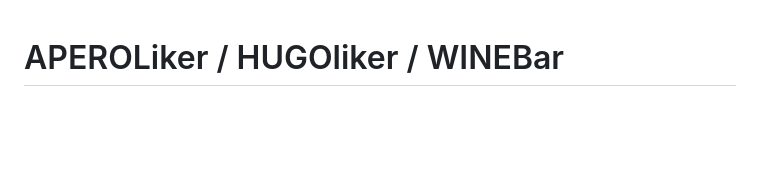
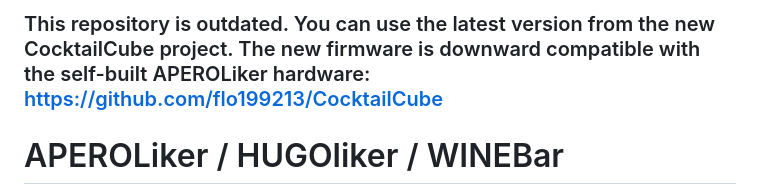
Before and after one commit to flo199213/APEROLiker, a Markdown page: README.md, the part around the change. Drawn GitHub-style; blank space fills up the shorter version.

```diff
--- a/README.md
+++ b/README.md
@@ -1,3 +1,5 @@
+### This repository is outdated. You can use the latest version from the new CocktailCube project. The new firmware is downward compatible with the self-built APEROLiker hardware: https://github.com/flo199213/CocktailCube
+
 # APEROLiker / HUGOliker / WINEBar
 Sourcecode for APEROLiker/HUGOliker/WINEBar Devices powered by ESP32S2 (Wemos S2 Mini)
 
```
